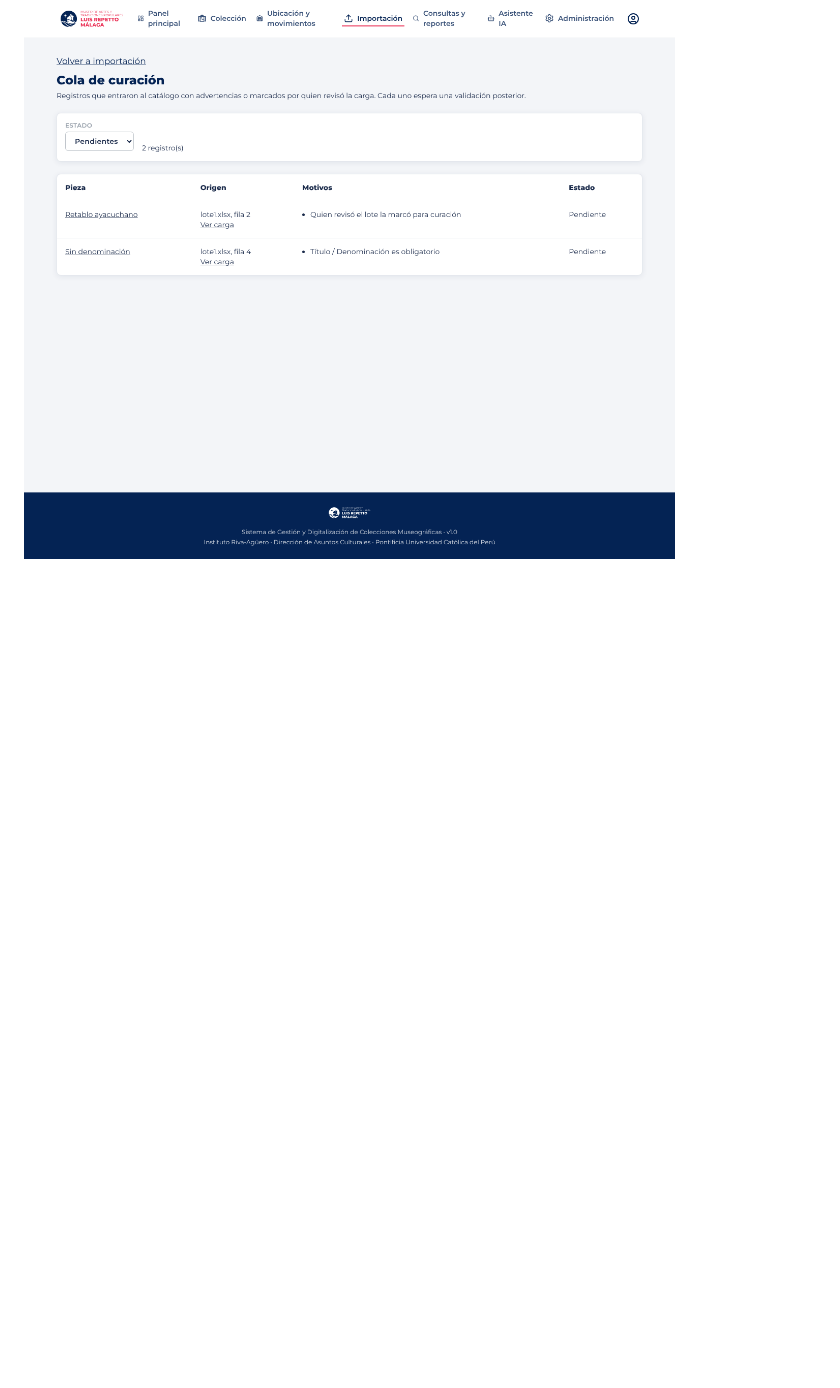
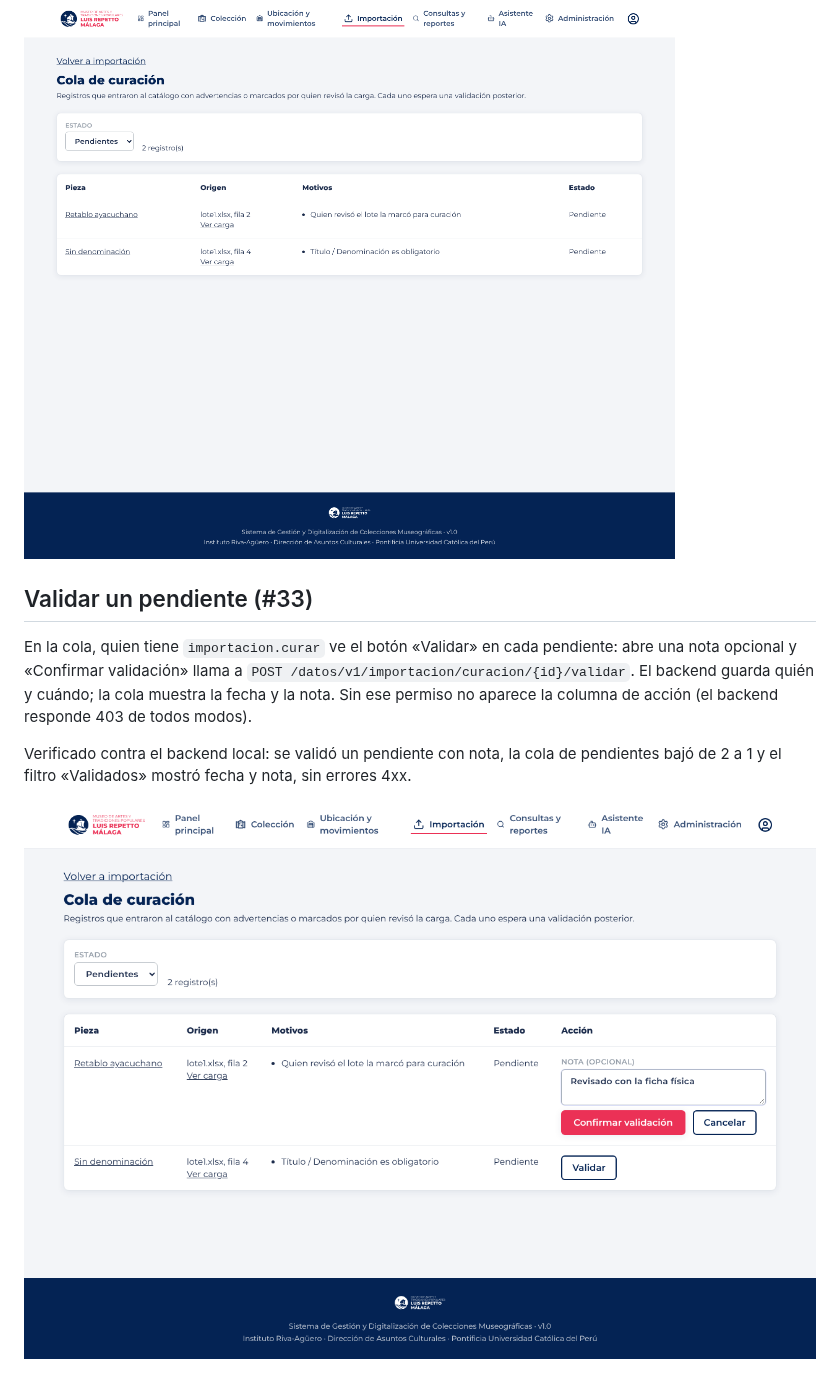
Before and after one commit to dp2-app/museo-frontend, a Markdown page: docs/f5/README.md, the part around the change. Rendered like a GitHub page; pictures changed too: docs/f5/evidencias/validar-curacion.png (added); blank space fills up the shorter version.

Commit message:
feat(f5): validar un pendiente de curación con nota (#33)
Co-Authored-By: Claude Sonnet 5.5 <noreply@anthropic.com>
Claude-Session: https://claude.ai/code/session_01HqsS4jco5QK8Uvef3hn6pP

```diff
--- a/docs/f5/README.md
+++ b/docs/f5/README.md
@@ -33,3 +33,13 @@ Verificado contra el backend local con `0107`: se cargó `lote1.xlsx`, se envió
 la fila marcada («Quien revisó el lote la marcó para curación») y la fila sin título («Título / Denominación es obligatorio»), sin errores 4xx.
 
 ![Cola de curación](evidencias/cola-de-curacion.png)
+
+## Validar un pendiente (#33)
+
+En la cola, quien tiene `importacion.curar` ve el botón «Validar» en cada pendiente: abre una nota opcional y «Confirmar validación» llama a
+`POST /datos/v1/importacion/curacion/{id}/validar`. El backend guarda quién y cuándo; la cola muestra la fecha y la nota. Sin ese permiso no
+aparece la columna de acción (el backend responde 403 de todos modos).
+
+Verificado contra el backend local: se validó un pendiente con nota, la cola de pendientes bajó de 2 a 1 y el filtro «Validados» mostró fecha y nota, sin errores 4xx.
+
+![Validar un pendiente](evidencias/validar-curacion.png)
```
Also changed, not shown: 1 other file.
